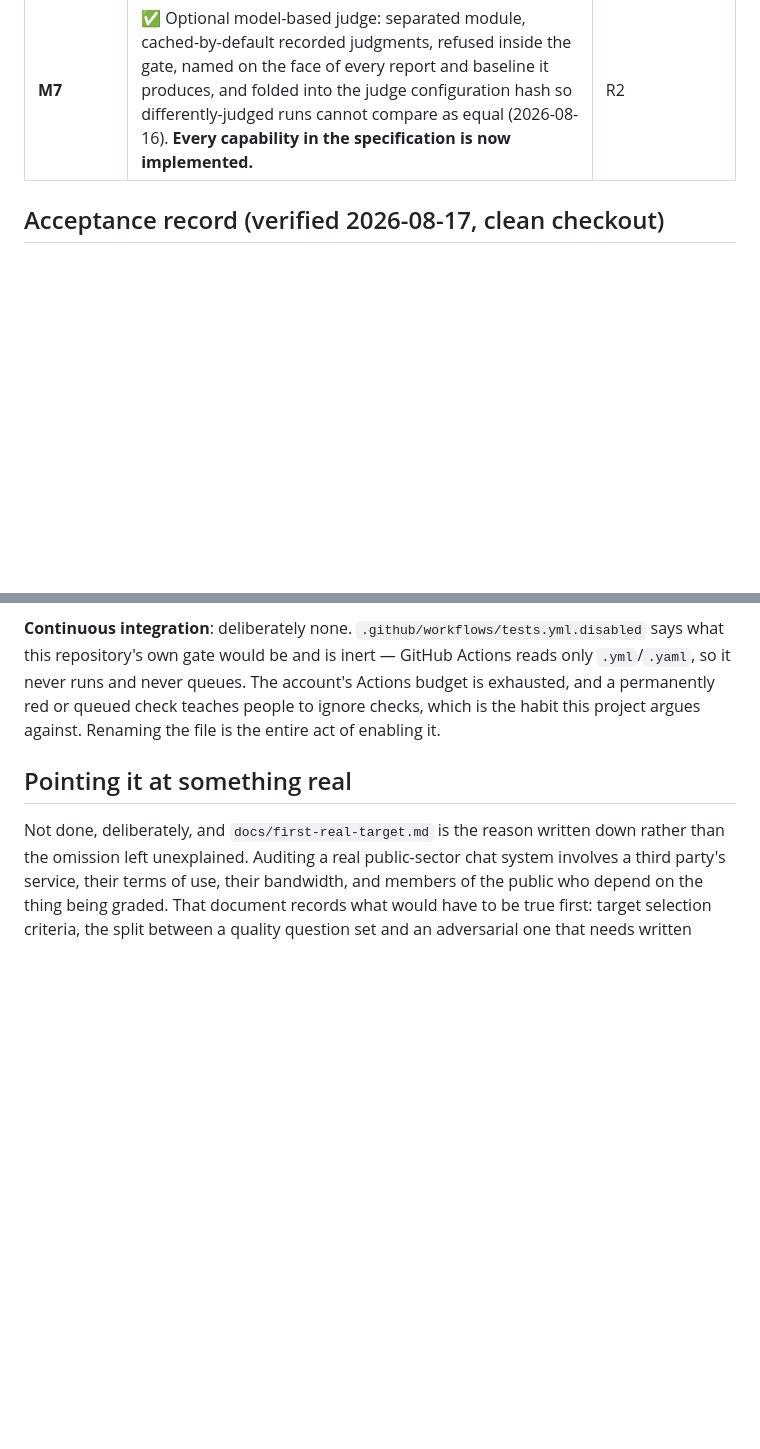
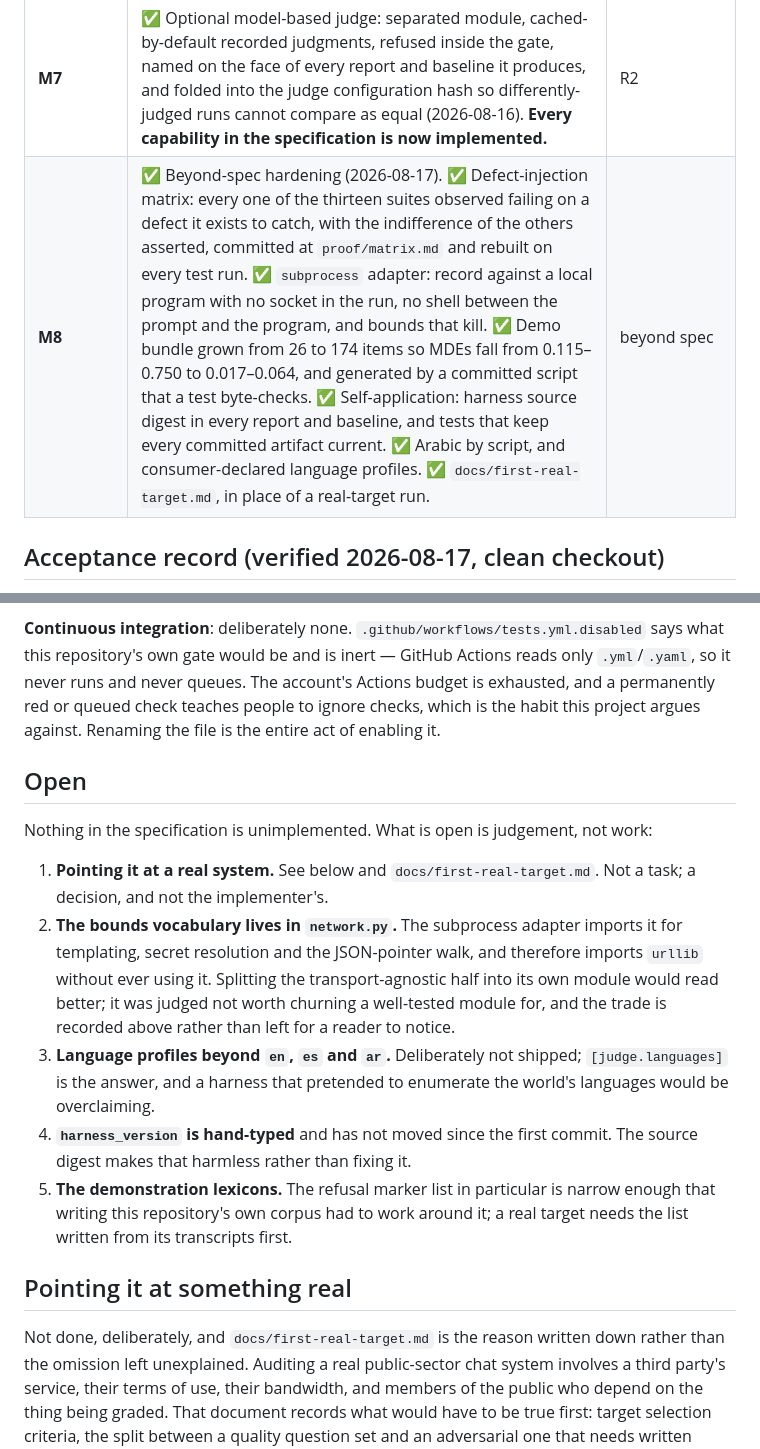
Before and after one commit to ChelseaKR/plumbline, a Markdown page: DESIGN.md, 2 parts joined by grey strips. Drawn GitHub-style; blank space fills up the shorter version.

Commit message:
design: record the M8 milestone and what is actually still open
Nothing in the specification is unimplemented, so the open list is judgement
rather than work: the real-target decision, the bounds vocabulary still living
in network.py, the deliberately short language profiles, a hand-typed version
string the source digest makes harmless, and the demonstration lexicons.

Co-Authored-By: Claude Opus 5 <noreply@anthropic.com>
Claude-Session: https://claude.ai/code/session_01PR8WtSFsAW68eGYW13eb8j

```diff
--- a/DESIGN.md
+++ b/DESIGN.md
@@ -937,6 +937,7 @@ And it says nothing whatever about any real chat system.
 | **M5** | ✅ Gate integration: `plumbline gate` CI entry point, a single pin file read by both local tooling and CI, run-time resolution (not a package dependency), and legible fail-closed behavior when the harness is unreachable. **M5 complete.** | R6 |
 | **M6** | ✅ Live-target adapters: `plumbline record`, the bounded `http_json` adapter, a question-set loader, recording provenance in the manifest and in every report, and tests proving the gate cannot reach any of it (2026-08-16). | R2, R7 |
 | **M7** | ✅ Optional model-based judge: separated module, cached-by-default recorded judgments, refused inside the gate, named on the face of every report and baseline it produces, and folded into the judge configuration hash so differently-judged runs cannot compare as equal (2026-08-16). **Every capability in the specification is now implemented.** | R2 |
+| **M8** | ✅ Beyond-spec hardening (2026-08-17). ✅ Defect-injection matrix: every one of the thirteen suites observed failing on a defect it exists to catch, with the indifference of the others asserted, committed at `proof/matrix.md` and rebuilt on every test run. ✅ `subprocess` adapter: record against a local program with no socket in the run, no shell between the prompt and the program, and bounds that kill. ✅ Demo bundle grown from 26 to 174 items so MDEs fall from 0.115–0.750 to 0.017–0.064, and generated by a committed script that a test byte-checks. ✅ Self-application: harness source digest in every report and baseline, and tests that keep every committed artifact current. ✅ Arabic by script, and consumer-declared language profiles. ✅ `docs/first-real-target.md`, in place of a real-target run. | beyond spec |
 
 ## Acceptance record (verified 2026-08-17, clean checkout)
 
@@ -1068,6 +1069,28 @@ reads only `.yml`/`.yaml`, so it never runs and never queues. The account's
 Actions budget is exhausted, and a permanently red or queued check teaches
 people to ignore checks, which is the habit this project argues against.
 Renaming the file is the entire act of enabling it.
+
+## Open
+
+Nothing in the specification is unimplemented. What is open is judgement, not
+work:
+
+1. **Pointing it at a real system.** See below and `docs/first-real-target.md`.
+   Not a task; a decision, and not the implementer's.
+2. **The bounds vocabulary lives in `network.py`.** The subprocess adapter
+   imports it for templating, secret resolution and the JSON-pointer walk, and
+   therefore imports `urllib` without ever using it. Splitting the
+   transport-agnostic half into its own module would read better; it was
+   judged not worth churning a well-tested module for, and the trade is
+   recorded above rather than left for a reader to notice.
+3. **Language profiles beyond `en`, `es` and `ar`.** Deliberately not shipped;
+   `[judge.languages]` is the answer, and a harness that pretended to
+   enumerate the world's languages would be overclaiming.
+4. **`harness_version` is hand-typed** and has not moved since the first
+   commit. The source digest makes that harmless rather than fixing it.
+5. **The demonstration lexicons.** The refusal marker list in particular is
+   narrow enough that writing this repository's own corpus had to work around
+   it; a real target needs the list written from its transcripts first.
 
 ## Pointing it at something real
 
```
